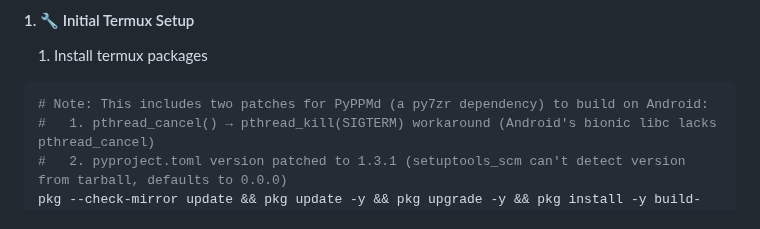
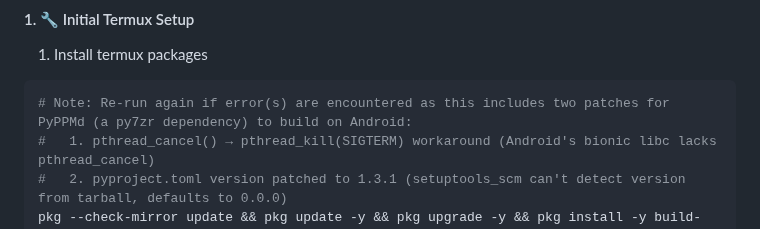
Before and after one commit to NeoMatrix14241/CloudinatorFTP, a Markdown page: README.md, the part around the change. GitHub-like rendering.

````diff
--- a/README.md
+++ b/README.md
@@ -65,7 +65,7 @@ Platform-specific deployment and production guides are available in the **[`docs
 
 1. Install termux packages
 ```bash
-# Note: This includes two patches for PyPPMd (a py7zr dependency) to build on Android:
+# Note: Re-run again if error(s) are encountered as this includes two patches for PyPPMd (a py7zr dependency) to build on Android:
 #   1. pthread_cancel() → pthread_kill(SIGTERM) workaround (Android's bionic libc lacks pthread_cancel)
 #   2. pyproject.toml version patched to 1.3.1 (setuptools_scm can't detect version from tarball, defaults to 0.0.0)
 pkg --check-mirror update && pkg update -y && pkg upgrade -y && pkg install -y build-essential clang make binutils llvm rust python python-pip python-bcrypt python-cryptography python-psutil libffi openssl libxml2 libxslt git cloudflared ffmpeg libvips && pip install --upgrade pip setuptools wheel && pip cache purge && pip uninstall pyppmd -y ; pip download pyppmd==1.3.1 --no-binary pyppmd -d $TMPDIR/ppmd && cd $TMPDIR/ppmd && rm -rf pyppmd-1.3.1 && tar -xzf pyppmd-1.3.1.tar.gz && cd pyppmd-1.3.1 && sed -i 's/pthread_cancel(tc->handle);/pthread_kill(tc->handle, SIGTERM);/g' src/lib/buffer/ThreadDecoder.c && python3 -c "
````
